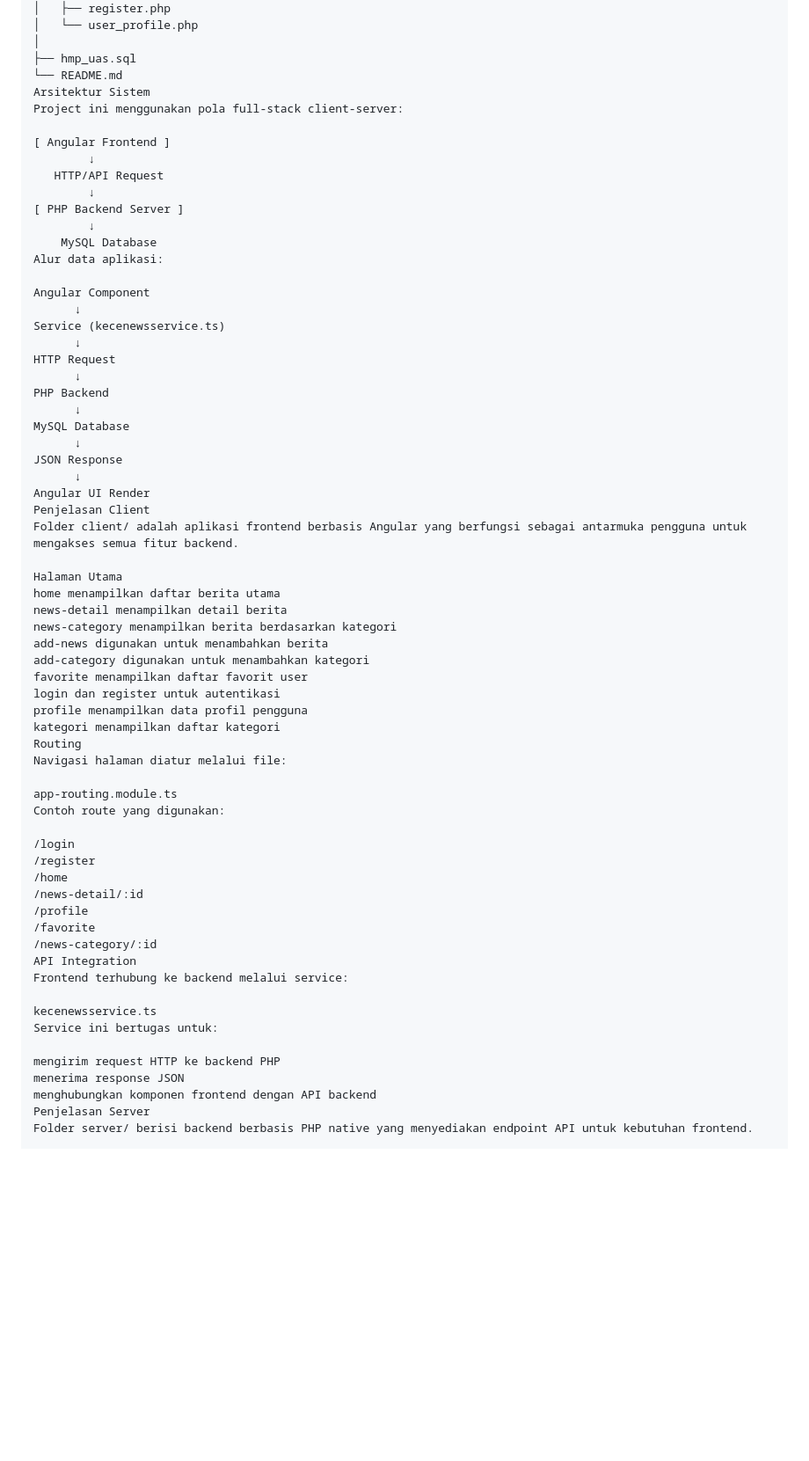
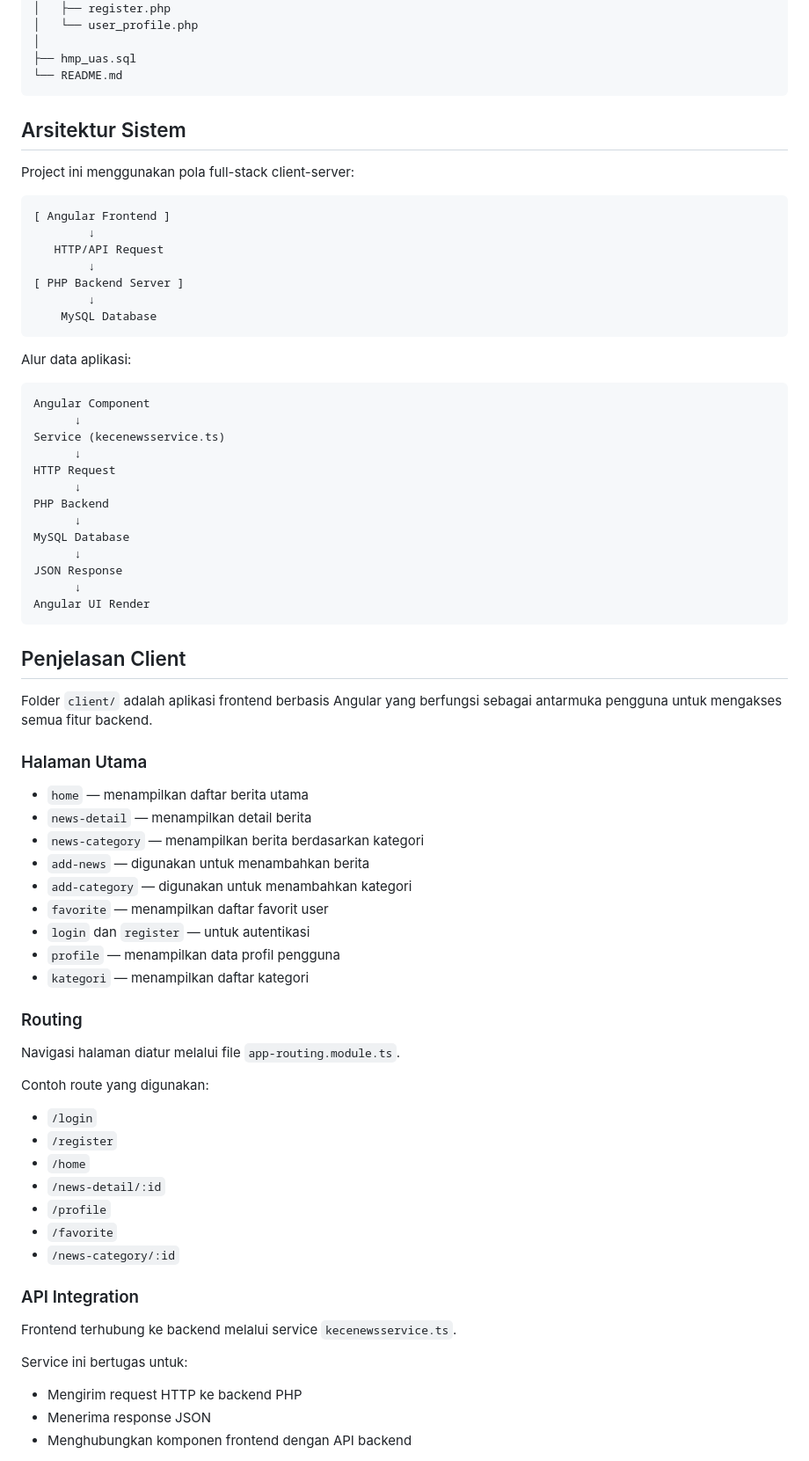
Before and after one commit to imyourchel/Kecebong-Hybrid, a Markdown page: README.md, the part around one of its changes. Shown at 88% size. GitHub-like rendering; blank space fills up the shorter version.

````diff
--- a/README.md
+++ b/README.md
@@ -87,9 +100,13 @@ Kecebong-Hybrid/
 │
 ├── hmp_uas.sql
 └── README.md
-Arsitektur Sistem
+```
+
+## Arsitektur Sistem
+
 Project ini menggunakan pola full-stack client-server:
 
+```
 [ Angular Frontend ]
         ↓
    HTTP/API Request
@@ -97,8 +114,11 @@ Project ini menggunakan pola full-stack client-server:
 [ PHP Backend Server ]
         ↓
     MySQL Database
+```
+
 Alur data aplikasi:
 
+```
 Angular Component
       ↓
 Service (kecenewsservice.ts)
@@ -112,41 +132,45 @@ MySQL Database
 JSON Response
       ↓
 Angular UI Render
-Penjelasan Client
-Folder client/ adalah aplikasi frontend berbasis Angular yang berfungsi sebagai antarmuka pengguna untuk mengakses semua fitur backend.
+```
 
-Halaman Utama
-home menampilkan daftar berita utama
-news-detail menampilkan detail berita
-news-category menampilkan berita berdasarkan kategori
-add-news digunakan untuk menambahkan berita
-add-category digunakan untuk menambahkan kategori
-favorite menampilkan daftar favorit user
-login dan register untuk autentikasi
-profile menampilkan data profil pengguna
-kategori menampilkan daftar kategori
-Routing
-Navigasi halaman diatur melalui file:
+## Penjelasan Client
 
-app-routing.module.ts
+Folder `client/` adalah aplikasi frontend berbasis Angular yang berfungsi sebagai antarmuka pengguna untuk mengakses semua fitur backend.
+
+### Halaman Utama
+
+- `home` — menampilkan daftar berita utama
+- `news-detail` — menampilkan detail berita
+- `news-category` — menampilkan berita berdasarkan kategori
+- `add-news` — digunakan untuk menambahkan berita
+- `add-category` — digunakan untuk menambahkan kategori
+- `favorite` — menampilkan daftar favorit user
+- `login` dan `register` — untuk autentikasi
+- `profile` — menampilkan data profil pengguna
+- `kategori` — menampilkan daftar kategori
+
+### Routing
+
+Navigasi halaman diatur melalui file `app-routing.module.ts`.
+
 Contoh route yang digunakan:
 
-/login
-/register
-/home
-/news-detail/:id
-/profile
-/favorite
-/news-category/:id
-API Integration
-Frontend terhubung ke backend melalui service:
+- `/login`
+- `/register`
+- `/home`
+- `/news-detail/:id`
+- `/profile`
+- `/favorite`
+- `/news-category/:id`
 
-kecenewsservice.ts
+### API Integration
+
+Frontend terhubung ke backend melalui service `kecenewsservice.ts`.
+
 Service ini bertugas untuk:
 
-mengirim request HTTP ke backend PHP
-menerima response JSON
-menghubungkan komponen frontend dengan API backend
-Penjelasan Server
-Folder server/ berisi backend berbasis PHP native yang menyediakan endpoint API untuk kebutuhan frontend.
+- Mengirim request HTTP ke backend PHP
+- Menerima response JSON
+- Menghubungkan komponen frontend dengan API backend
 
````
Also changed, not shown: other parts of README.md (+143 -84 lines).
